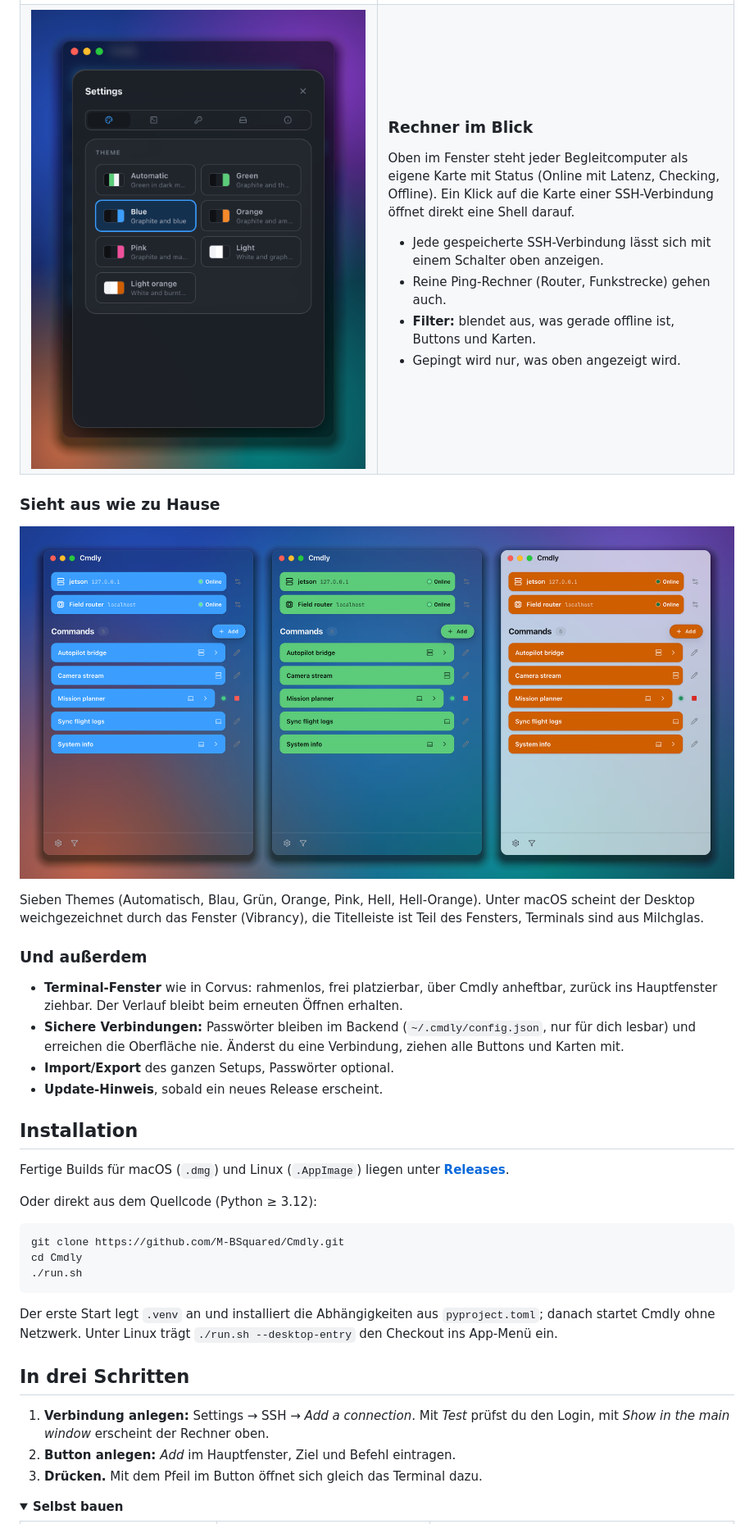
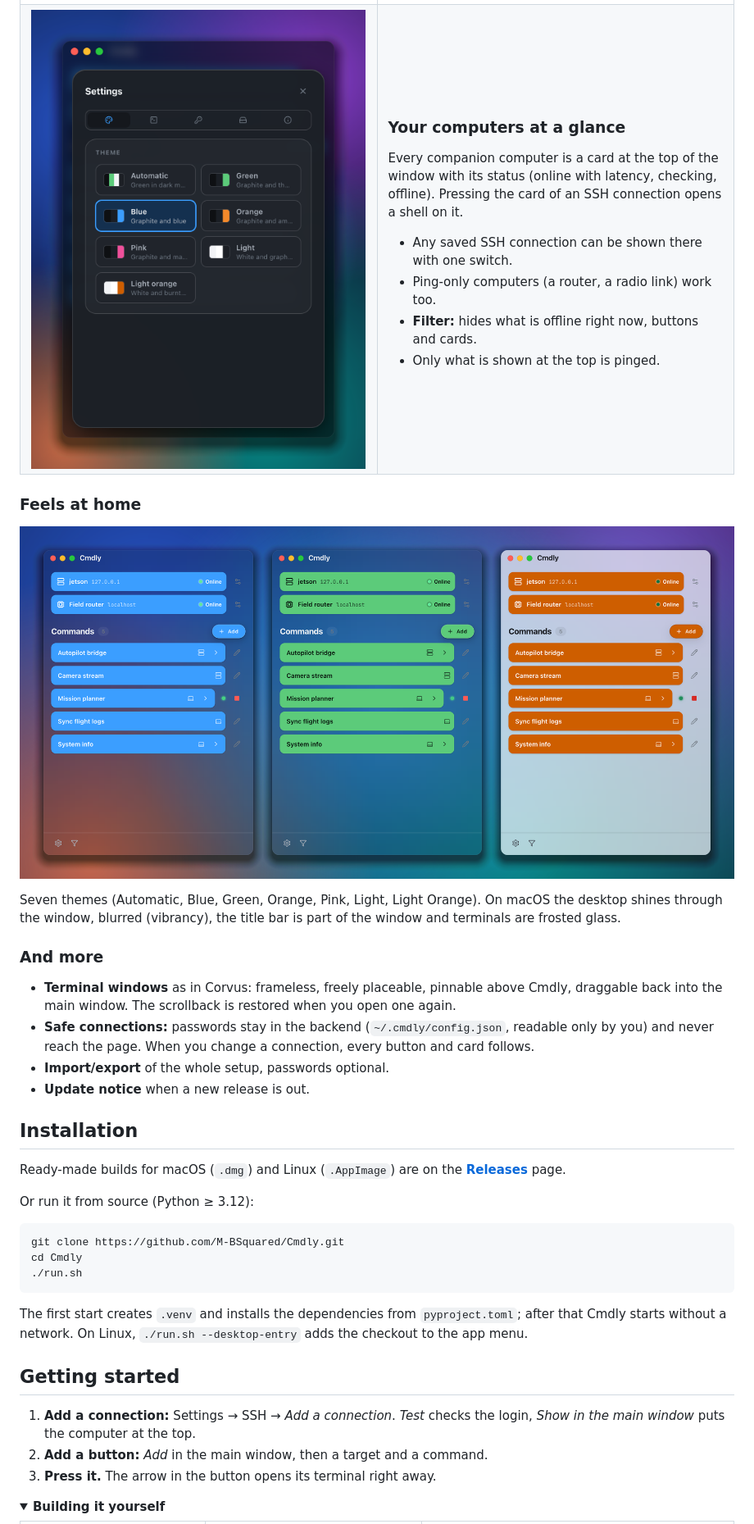
Before and after one commit to M-BSquared/Cmdly, a Markdown page: README.md, the part around one of its changes. Shown at 82% size. GitHub-like rendering; folded sections open.

````diff
--- a/README.md
+++ b/README.md
@@ -63,25 +67,25 @@ die tatsächlich ausgeführt wird. Sortieren per Drag & Drop.
 </tr>
 <tr>
 <td width="50%" valign="top">
-<img src="docs/images/settings.png" alt="Die Einstellungen mit der Theme-Auswahl">
+<img src="docs/images/settings.png" alt="The settings with the theme picker">
 </td>
 <td width="50%" valign="top">
 
-### Rechner im Blick
+### Your computers at a glance
 
-Oben im Fenster steht jeder Begleitcomputer als eigene Karte mit Status
-(Online mit Latenz, Checking, Offline). Ein Klick auf die Karte einer
-SSH-Verbindung öffnet direkt eine Shell darauf.
+Every companion computer is a card at the top of the window with its status
+(online with latency, checking, offline). Pressing the card of an SSH
+connection opens a shell on it.
 
-- Jede gespeicherte SSH-Verbindung lässt sich mit einem Schalter oben anzeigen.
-- Reine Ping-Rechner (Router, Funkstrecke) gehen auch.
-- **Filter:** blendet aus, was gerade offline ist, Buttons und Karten.
-- Gepingt wird nur, was oben angezeigt wird.
+- Any saved SSH connection can be shown there with one switch.
+- Ping-only computers (a router, a radio link) work too.
+- **Filter:** hides what is offline right now, buttons and cards.
+- Only what is shown at the top is pinged.
 
 </td>
 </tr>
 </table>
 
-### Sieht aus wie zu Hause
+### Feels at home
 
 <p align="center">
@@ -89,26 +93,26 @@ SSH-Verbindung öffnet direkt eine Shell darauf.
 </p>
 
-Sieben Themes (Automatisch, Blau, Grün, Orange, Pink, Hell, Hell-Orange). Unter
-macOS scheint der Desktop weichgezeichnet durch das Fenster (Vibrancy), die
-Titelleiste ist Teil des Fensters, Terminals sind aus Milchglas.
+Seven themes (Automatic, Blue, Green, Orange, Pink, Light, Light Orange). On
+macOS the desktop shines through the window, blurred (vibrancy), the title bar
+is part of the window and terminals are frosted glass.
 
-### Und außerdem
+### And more
 
-- **Terminal-Fenster** wie in Corvus: rahmenlos, frei platzierbar, über Cmdly
-  anheftbar, zurück ins Hauptfenster ziehbar. Der Verlauf bleibt beim erneuten
-  Öffnen erhalten.
-- **Sichere Verbindungen:** Passwörter bleiben im Backend
-  (`~/.cmdly/config.json`, nur für dich lesbar) und erreichen die Oberfläche nie.
-  Änderst du eine Verbindung, ziehen alle Buttons und Karten mit.
-- **Import/Export** des ganzen Setups, Passwörter optional.
-- **Update-Hinweis**, sobald ein neues Release erscheint.
+- **Terminal windows** as in Corvus: frameless, freely placeable, pinnable above
+  Cmdly, draggable back into the main window. The scrollback is restored when
+  you open one again.
+- **Safe connections:** passwords stay in the backend (`~/.cmdly/config.json`,
+  readable only by you) and never reach the page. When you change a connection,
+  every button and card follows.
+- **Import/export** of the whole setup, passwords optional.
+- **Update notice** when a new release is out.
 
 ## Installation
 
-Fertige Builds für macOS (`.dmg`) und Linux (`.AppImage`) liegen unter
-[**Releases**](https://github.com/M-BSquared/Cmdly/releases).
+Ready-made builds for macOS (`.dmg`) and Linux (`.AppImage`) are on the
+[**Releases**](https://github.com/M-BSquared/Cmdly/releases) page.
 
-Oder direkt aus dem Quellcode (Python ≥ 3.12):
+Or run it from source (Python ≥ 3.12):
 
 ```bash
 git clone https://github.com/M-BSquared/Cmdly.git
@@ -116,17 +120,17 @@ cd Cmdly
 ./run.sh
 ```
 
-Der erste Start legt `.venv` an und installiert die Abhängigkeiten aus
-`pyproject.toml`; danach startet Cmdly ohne Netzwerk. Unter Linux trägt
-`./run.sh --desktop-entry` den Checkout ins App-Menü ein.
+The first start creates `.venv` and installs the dependencies from
+`pyproject.toml`; after that Cmdly starts without a network. On Linux,
+`./run.sh --desktop-entry` adds the checkout to the app menu.
 
-## In drei Schritten
+## Getting started
 
-1. **Verbindung anlegen:** Settings → SSH → *Add a connection*. Mit *Test*
-   prüfst du den Login, mit *Show in the main window* erscheint der Rechner oben.
-2. **Button anlegen:** *Add* im Hauptfenster, Ziel und Befehl eintragen.
-3. **Drücken.** Mit dem Pfeil im Button öffnet sich gleich das Terminal dazu.
+1. **Add a connection:** Settings → SSH → *Add a connection*. *Test* checks the
+   login, *Show in the main window* puts the computer at the top.
+2. **Add a button:** *Add* in the main window, then a target and a command.
+3. **Press it.** The arrow in the button opens its terminal right away.
 
 <details>
-<summary><strong>Selbst bauen</strong></summary>
+<summary><strong>Building it yourself</strong></summary>
 
````
Also changed, not shown: other parts of README.md (+76 -73 lines).
